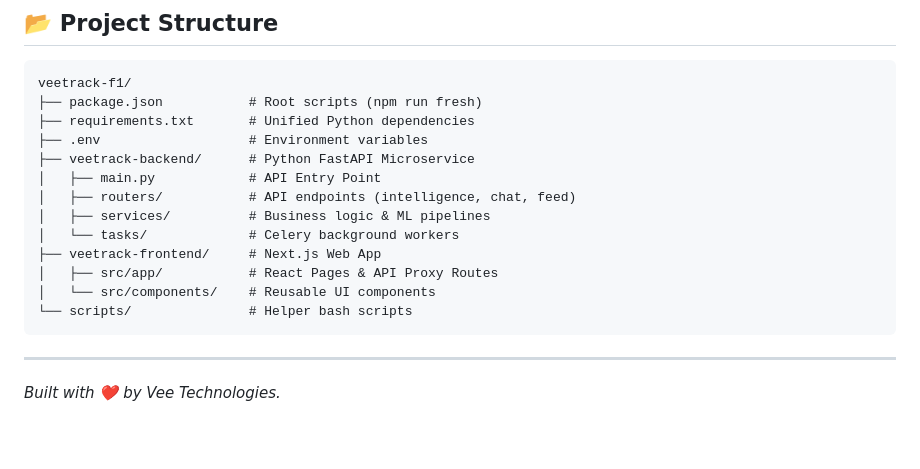
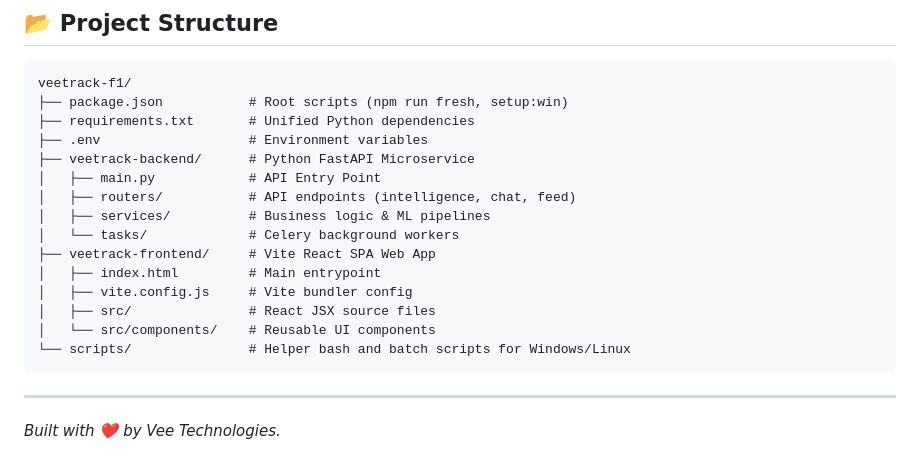
Before and after one commit to vijayaragavanr18/Veetrack-f, a Markdown page: README.md, the part around one of its changes. Rendered like a GitHub page; blank space fills up the shorter version.

````diff
--- a/README.md
+++ b/README.md
@@ -86,7 +93,7 @@ npm run fresh
 
 ```text
 veetrack-f1/
-├── package.json           # Root scripts (npm run fresh)
+├── package.json           # Root scripts (npm run fresh, setup:win)
 ├── requirements.txt       # Unified Python dependencies
 ├── .env                   # Environment variables
 ├── veetrack-backend/      # Python FastAPI Microservice
@@ -94,10 +101,12 @@ veetrack-f1/
 │   ├── routers/           # API endpoints (intelligence, chat, feed)
 │   ├── services/          # Business logic & ML pipelines
 │   └── tasks/             # Celery background workers
-├── veetrack-frontend/     # Next.js Web App
-│   ├── src/app/           # React Pages & API Proxy Routes
+├── veetrack-frontend/     # Vite React SPA Web App
+│   ├── index.html         # Main entrypoint
+│   ├── vite.config.js     # Vite bundler config
+│   ├── src/               # React JSX source files
 │   └── src/components/    # Reusable UI components
-└── scripts/               # Helper bash scripts
+└── scripts/               # Helper bash and batch scripts for Windows/Linux
 ```
 
 ---
````
Also changed, not shown: other parts of README.md (+18 -11 lines).
